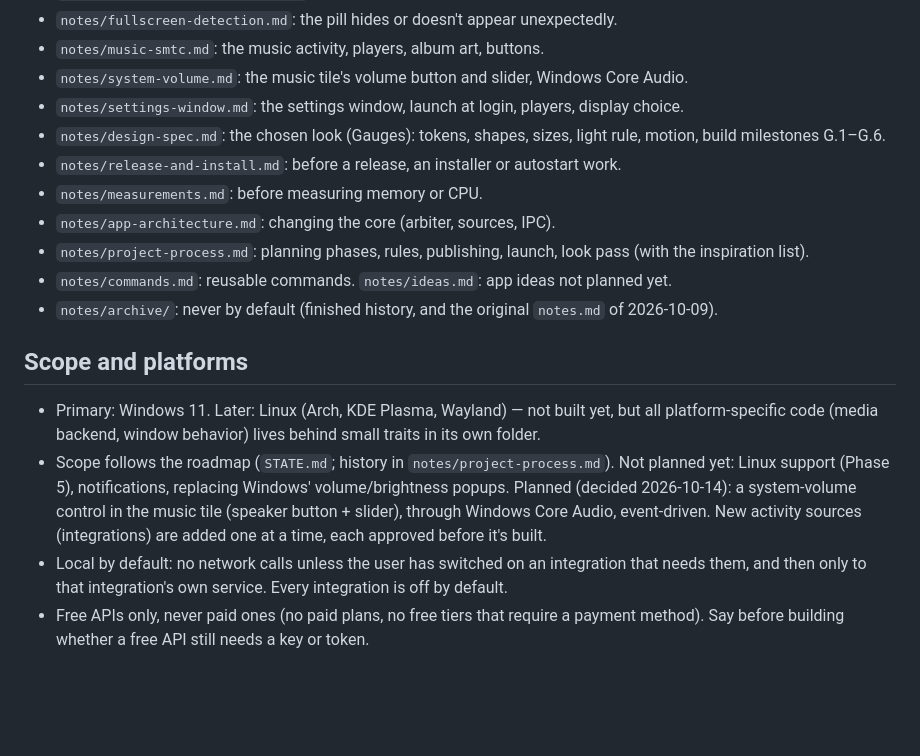
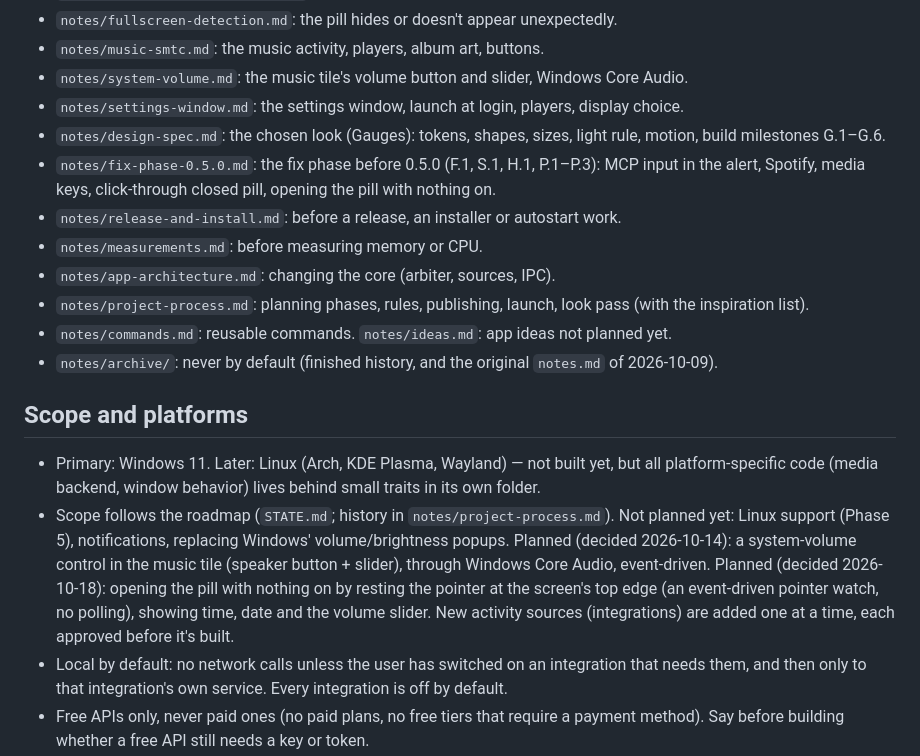
Before and after one commit to Denis112500/Crest, a Markdown page: CLAUDE.md, the part around the change. GitHub-like rendering; blank space fills up the shorter version.

Commit message:
Plan the fix phase in CLAUDE.md
Notes index line for notes/fix-phase-0.5.0.md; scope line for opening the pill with nothing on.

```diff
--- a/CLAUDE.md
+++ b/CLAUDE.md
@@ -28,6 +28,7 @@ A small personal Tauri 2 desktop app: a pill at the top center of the screen (li
 - `notes/system-volume.md`: the music tile's volume button and slider, Windows Core Audio.
 - `notes/settings-window.md`: the settings window, launch at login, players, display choice.
 - `notes/design-spec.md`: the chosen look (Gauges): tokens, shapes, sizes, light rule, motion, build milestones G.1–G.6.
+- `notes/fix-phase-0.5.0.md`: the fix phase before 0.5.0 (F.1, S.1, H.1, P.1–P.3): MCP input in the alert, Spotify, media keys, click-through closed pill, opening the pill with nothing on.
 - `notes/release-and-install.md`: before a release, an installer or autostart work.
 - `notes/measurements.md`: before measuring memory or CPU.
 - `notes/app-architecture.md`: changing the core (arbiter, sources, IPC).
@@ -37,7 +38,7 @@ A small personal Tauri 2 desktop app: a pill at the top center of the screen (li
 
 ## Scope and platforms
 - Primary: Windows 11. Later: Linux (Arch, KDE Plasma, Wayland) — not built yet, but all platform-specific code (media backend, window behavior) lives behind small traits in its own folder.
-- Scope follows the roadmap (`STATE.md`; history in `notes/project-process.md`). Not planned yet: Linux support (Phase 5), notifications, replacing Windows' volume/brightness popups. Planned (decided 2026-10-14): a system-volume control in the music tile (speaker button + slider), through Windows Core Audio, event-driven. New activity sources (integrations) are added one at a time, each approved before it's built.
+- Scope follows the roadmap (`STATE.md`; history in `notes/project-process.md`). Not planned yet: Linux support (Phase 5), notifications, replacing Windows' volume/brightness popups. Planned (decided 2026-10-14): a system-volume control in the music tile (speaker button + slider), through Windows Core Audio, event-driven. Planned (decided 2026-10-18): opening the pill with nothing on by resting the pointer at the screen's top edge (an event-driven pointer watch, no polling), showing time, date and the volume slider. New activity sources (integrations) are added one at a time, each approved before it's built.
 - Local by default: no network calls unless the user has switched on an integration that needs them, and then only to that integration's own service. Every integration is off by default.
 - Free APIs only, never paid ones (no paid plans, no free tiers that require a payment method). Say before building whether a free API still needs a key or token.
 - Keys and tokens are stored only in Windows Credential Manager (behind a small trait, like the other platform code), never in files, settings.json, logs, the repo or the page. The page may hand a token to Rust once to store it, but never reads it back.
```
